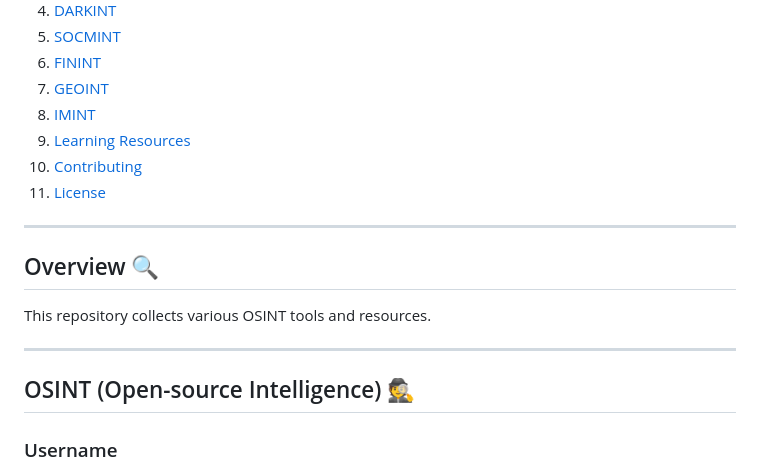
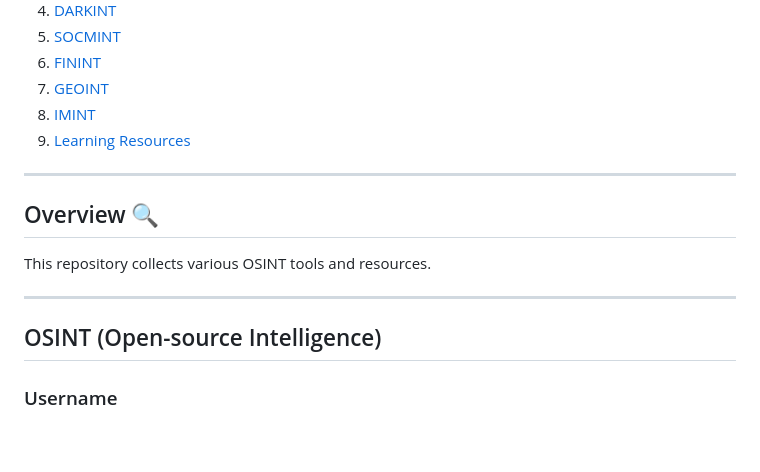
Before and after one commit to s0lj4h/Cypher-OSINT, a Markdown page: README.md, the part around one of its changes. Drawn GitHub-style; blank space fills up the shorter version.

```diff
--- a/README.md
+++ b/README.md
@@ -51,8 +43,8 @@
 7.  [GEOINT](#geoint)
 8.  [IMINT](#imint)
 9.  [Learning Resources](#learning-resources)
-10. [Contributing](#contributing)
-11. [License](#license)
+
+
 
 ---
 
@@ -61,7 +53,7 @@ This repository collects various OSINT tools and resources.
 
 ---
 
-## OSINT (Open-source Intelligence) 🕵️
+## OSINT (Open-source Intelligence)
 
 ###
 
```
Also changed, not shown: other parts of README.md (+25 -42 lines).
